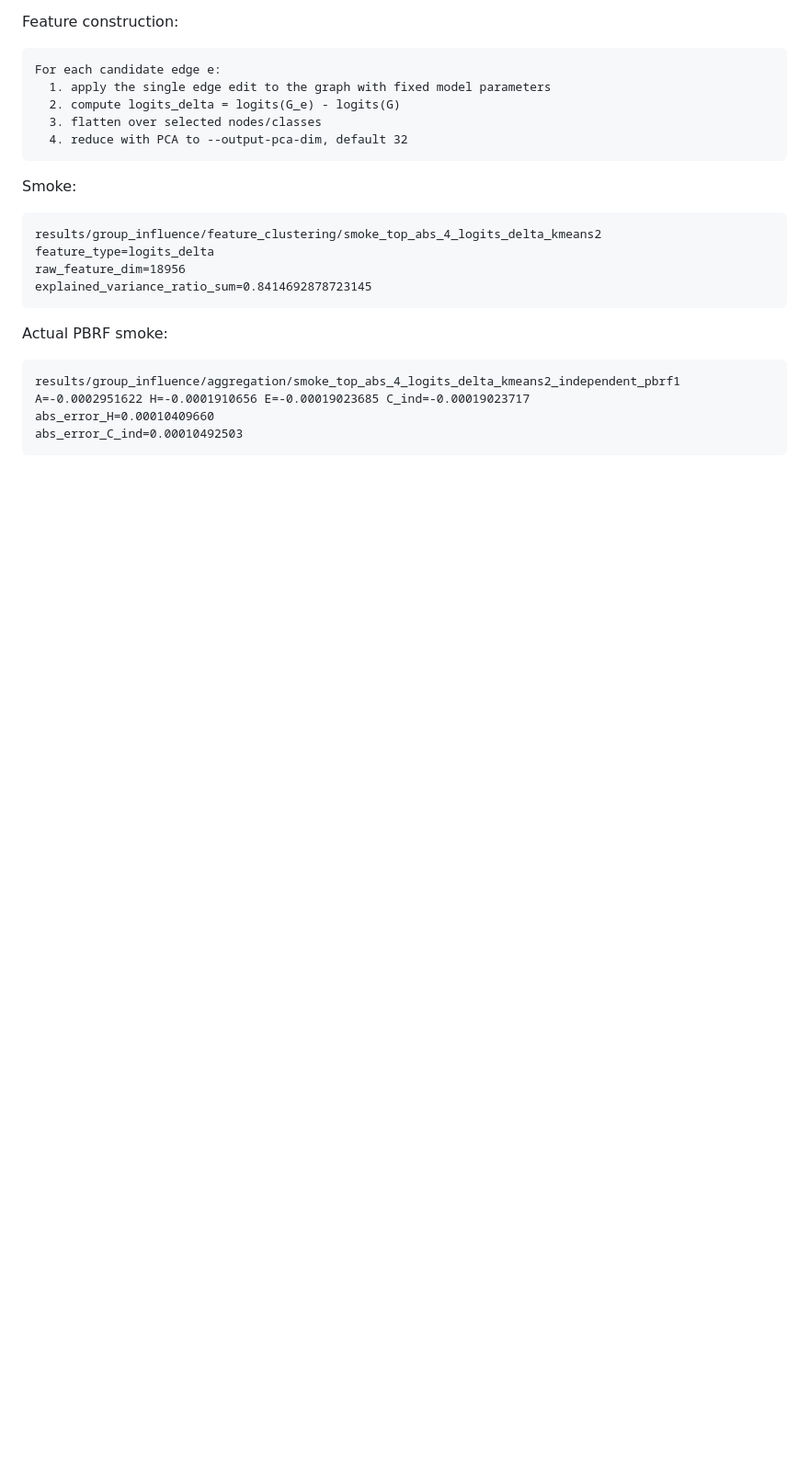
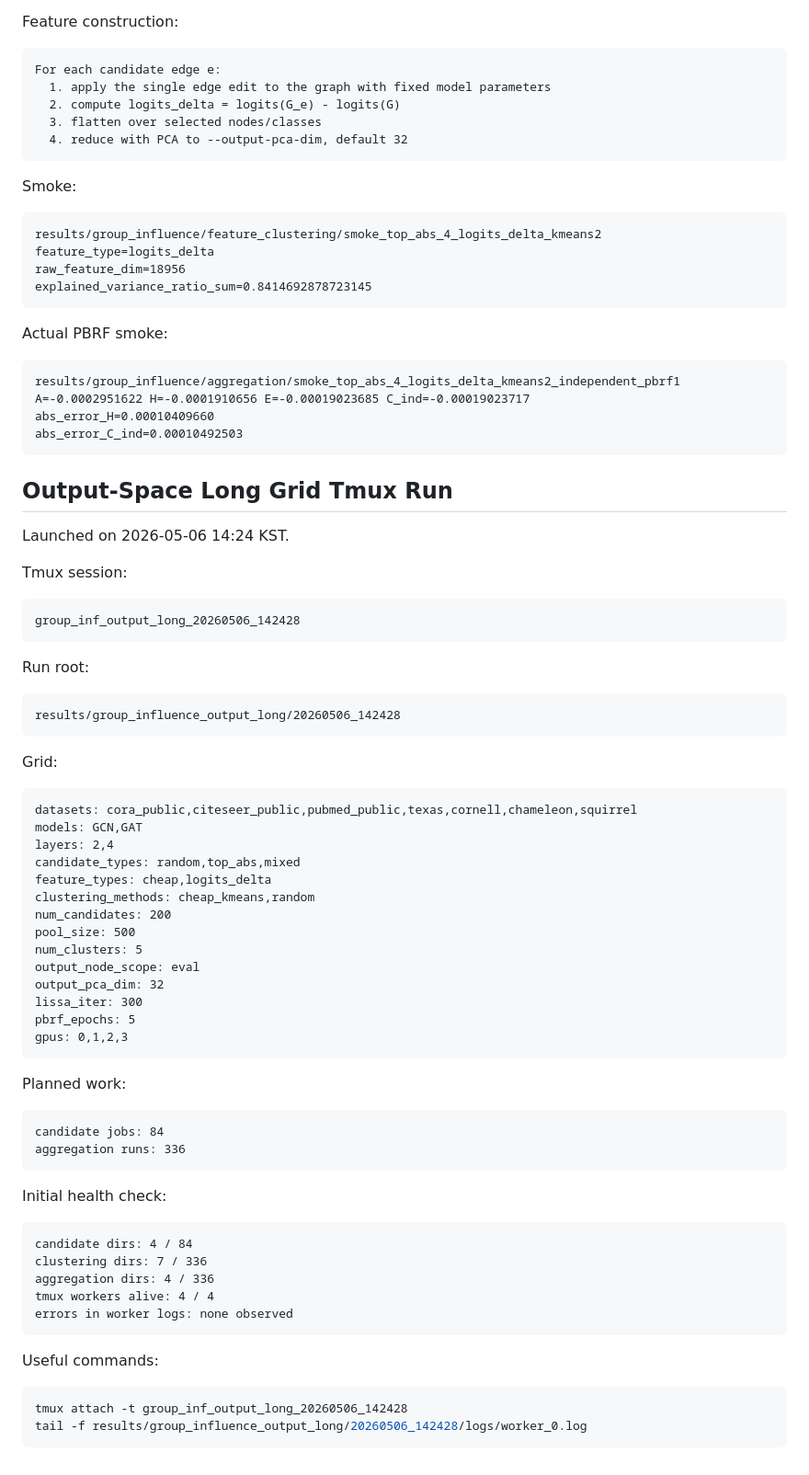
Before and after one commit to chh1025/group-influence-function-in-graph, a Markdown page: codex_log/20260505_group_influence_mvp.md, the part around the change. Shown at 92% size. GitHub-like rendering; blank space fills up the shorter version.

Commit message:
[Exp] Log output-space long grid launch

````diff
--- a/codex_log/20260505_group_influence_mvp.md
+++ b/codex_log/20260505_group_influence_mvp.md
@@ -569,3 +569,62 @@ A=-0.0002951622 H=-0.0001910656 E=-0.00019023685 C_ind=-0.00019023717
 abs_error_H=0.00010409660
 abs_error_C_ind=0.00010492503
 ```
+
+## Output-Space Long Grid Tmux Run
+
+Launched on 2026-05-06 14:24 KST.
+
+Tmux session:
+
+```text
+group_inf_output_long_20260506_142428
+```
+
+Run root:
+
+```text
+results/group_influence_output_long/20260506_142428
+```
+
+Grid:
+
+```text
+datasets: cora_public,citeseer_public,pubmed_public,texas,cornell,chameleon,squirrel
+models: GCN,GAT
+layers: 2,4
+candidate_types: random,top_abs,mixed
+feature_types: cheap,logits_delta
+clustering_methods: cheap_kmeans,random
+num_candidates: 200
+pool_size: 500
+num_clusters: 5
+output_node_scope: eval
+output_pca_dim: 32
+lissa_iter: 300
+pbrf_epochs: 5
+gpus: 0,1,2,3
+```
+
+Planned work:
+
+```text
+candidate jobs: 84
+aggregation runs: 336
+```
+
+Initial health check:
+
+```text
+candidate dirs: 4 / 84
+clustering dirs: 7 / 336
+aggregation dirs: 4 / 336
+tmux workers alive: 4 / 4
+errors in worker logs: none observed
+```
+
+Useful commands:
+
+```bash
+tmux attach -t group_inf_output_long_20260506_142428
+tail -f results/group_influence_output_long/20260506_142428/logs/worker_0.log
+```
````
